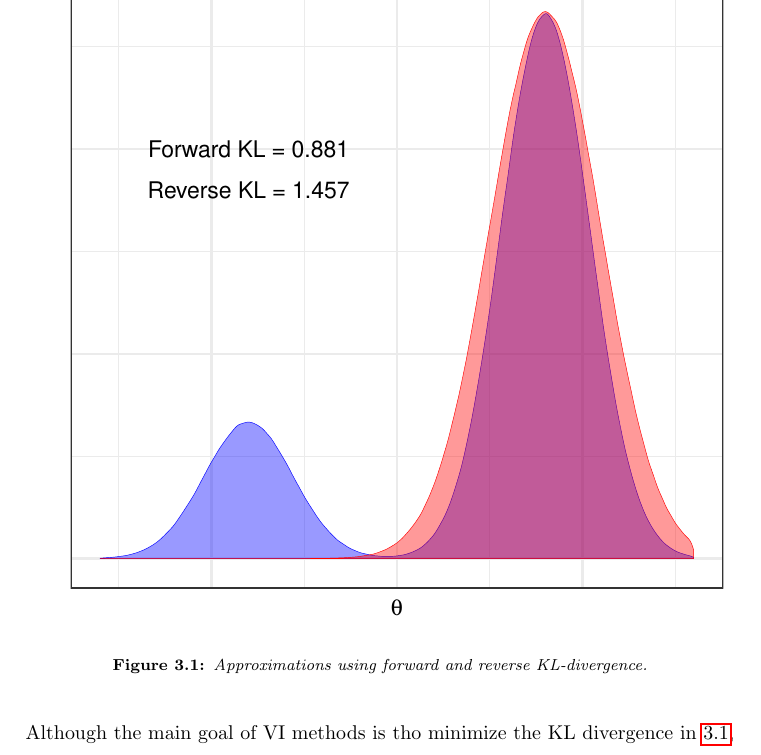
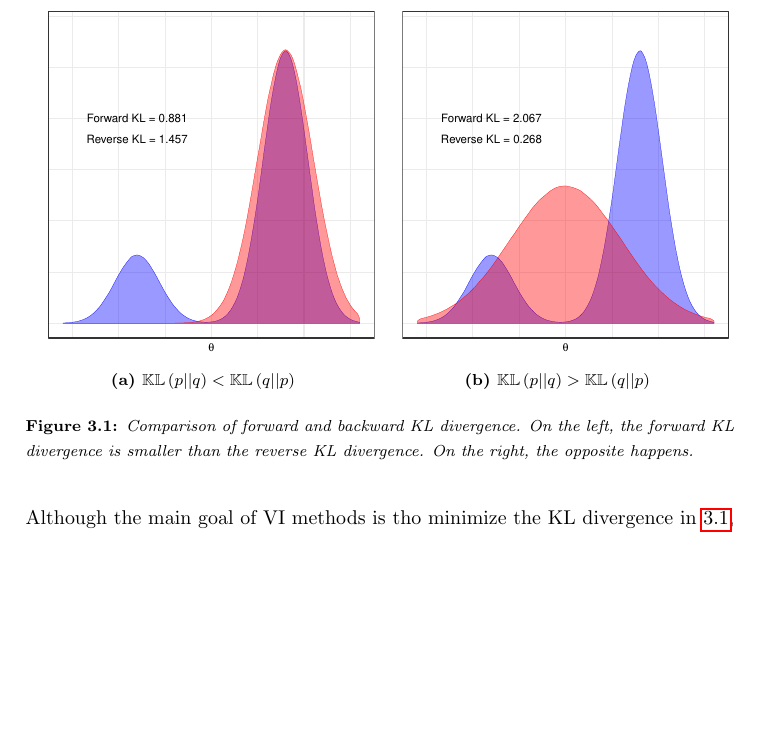
Before and after one commit to mariobecerra/computer_science_msc_dissertation, a LaTeX thesis (latex/msc_thesis.tex, which reads latex/Chapters/variational_inference.tex): part of page 32 of 64 before the commit and part of page 32 of 63 after it, cut so that both start at the same text, the shorter picture padded with empty space. Compiled offline with pdfLaTeX.

Commit message:
Finally managed to get the stupid subfloat to work

```diff
--- a/latex/Chapters/variational_inference.tex
+++ b/latex/Chapters/variational_inference.tex
@@ -20,80 +20,13 @@ As mentioned before, when doing Bayesian inference, it is of interest to compute
 Note that the KL divergence is not symmetrical, i.e., $\kl{q}{p} \neq \kl{p}{q}$, and that is why it is called a divergence and not a distance. The former is called the reverse KL divergence and the latter is called the forward KL divergence, and each one of them prioritizes different aspects of the approximation. Reverse KL is said to be ``zero-forcing'' because it ensures that $q$ is zero in the areas in which $p$ is zero. On the contrary, forward KL is said to be ``zero-avoiding'' because $q$ avoids areas whose value is zero when $p$ also takes zero values. This behavior can be appreciated in figure \ref{fig:KL_example}, which shows an example in which a mixture of Gaussians is being approximated by another Gaussian unimodal distribution.
 
 \begin{figure}[H]
-    \centering
-    \includegraphics[width=\textwidth]{KL_example_1.pdf}
-    \caption{Approximations using forward and reverse KL-divergence.}
-    \label{fig:KL_example}
+  \centering
+  \subfloat[$\kl{p}{q} < \kl{q}{p}$]{\includegraphics[width=0.5\textwidth]{KL_example_1.pdf}}
+  \hfill
+  \subfloat[$\kl{p}{q} > \kl{q}{p}$]{\includegraphics[width=0.5\textwidth]{KL_example_2.pdf}}
+  \caption{Comparison of forward and backward KL divergence. On the left, the forward KL divergence is smaller than the reverse KL divergence. On the right, the opposite happens.}
+  \label{fig:KL_example}
 \end{figure}
-
-% \begin{figure}
-%      \centering
-%      \begin{subfigure}[b]{0.3\textwidth}
-%          \centering
-%          \includegraphics[width=\textwidth]{KL_example_1,pdf}
-%          \caption{$y=x$}
-%          \label{fig:y equals x}
-%      \end{subfigure}
-%      \hfill
-%      \begin{subfigure}[b]{0.3\textwidth}
-%          \centering
-%          \includegraphics[width=\textwidth]{KL_example_2.pdf}
-%          \caption{$y=3sinx$}
-%          \label{fig:three sin x}
-%      \end{subfigure}
-%
-%      \end{subfigure}
-%         \caption{Three simple graphs}
-%         \label{fig:three graphs}
-% \end{figure}
-
-%
-% \begin{figure}[t!]
-%     \centering
-%     \begin{subfigure}[t]{0.5\textwidth}
-%         \centering
-%         \includegraphics[height=1.2in]{KL_example_1.pdf}
-%         \caption{Lorem ipsum}
-%     \end{subfigure}%
-%     ~
-%     \begin{subfigure}[t]{0.5\textwidth}
-%         \centering
-%         \includegraphics[height=1.2in]{KL_example_2.pdf}
-%         \caption{Lorem ipsum, lorem ipsum,Lorem ipsum, lorem ipsum,Lorem ipsum}
-%     \end{subfigure}
-%     \caption{Approximations using forward and reverse KL-divergence.}
-%     \label{fig:KL_example}
-% \end{figure}
-
-
-% \begin{figure}
-%   \begin{subfigure}{.5\textwidth}
-%     \centering
-%     \includegraphics[width=.8\linewidth]{KL_example_1.pdf}}
-%     \caption{1a}
-%     \label{fig:KL_example_sfig_1}
-%   \end{subfigure}%
-%   \begin{subfigure}{.5\textwidth}
-%     \centering
-%     \includegraphics[width=.8\linewidth]{KL_example_1.pdf}}
-%     \caption{1b}
-%     \label{fig:KL_example_sfig_2}
-%   \end{subfigure}
-%   \caption{Approximations using forward and reverse KL-divergence.}
-%   \label{fig:KL_example}
-% \end{figure}
-
-% \begin{figure}[H]
-%     \centering
-%     \begin{multicols}{2}
-%         \includegraphics[width=\linewidth]{KL_example_1.pdf}\par
-%         \includegraphics[width=\linewidth]{KL_example_2.pdf}\par
-%     \end{multicols}
-%     \caption{Approximations using forward and reverse KL-divergence.}
-%     \label{fig:KL_example}
-% \end{figure}
-
-
 
 
 % The usual goal is to minimize $\kl{q}{p}$ instead of $\kl{p}{q}$ because the latter requires averaging with respect to $\prob{\theta | y, X}$, which is what the modeler is trying to approximate in the first place. Methods to deal with this type of KL divergence exist and are called expectation propagation, but they are not of concern in this work.
```
